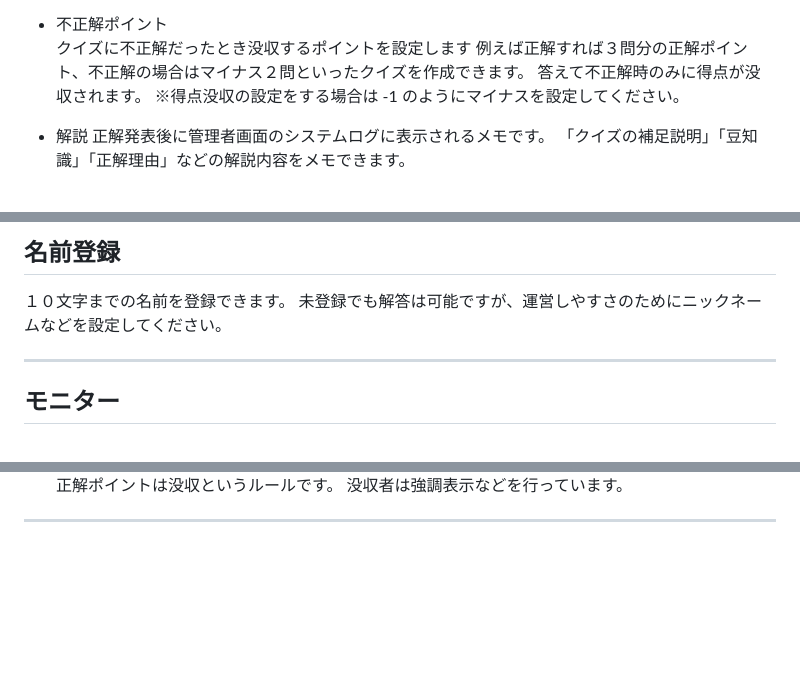
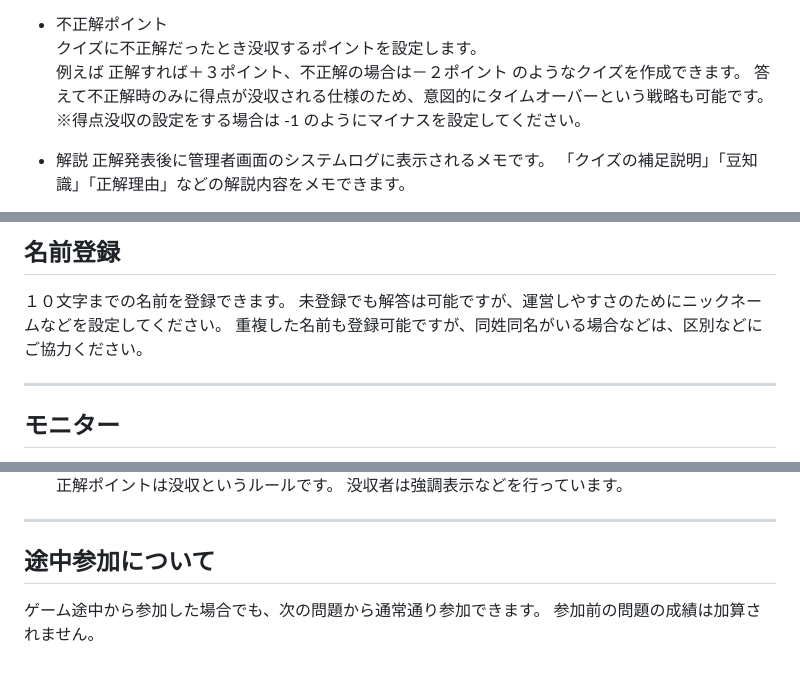
Before and after one commit to s-itou-235/quiz-app, a Markdown page: README_MANUAL.md, 3 parts joined by grey strips. GitHub-like rendering; blank space fills up the shorter version.

```diff
--- a/README_MANUAL.md
+++ b/README_MANUAL.md
@@ -123,9 +123,10 @@ event → アンケートなどをする場合はこちらを使用
 ポイント設定を０にすると、アンケートのような正解設定なしで集計部分のみ使うなどが可能です。
 
 * 不正解ポイント
-クイズに不正解だったとき没収するポイントを設定します
-例えば正解すれば３問分の正解ポイント、不正解の場合はマイナス２問といったクイズを作成できます。
-答えて不正解時のみに得点が没収されます。
+クイズに不正解だったとき没収するポイントを設定します。
+例えば
+正解すれば＋３ポイント、不正解の場合は－２ポイント のようなクイズを作成できます。
+答えて不正解時のみに得点が没収される仕様のため、意図的にタイムオーバーという戦略も可能です。
 ※得点没収の設定をする場合は ‐1 のようにマイナスを設定してください。
 
 * 解説
@@ -224,6 +225,7 @@ PCでもスマートフォンでも参加可能です。
 
 １０文字までの名前を登録できます。
 未登録でも解答は可能ですが、運営しやすさのためにニックネームなどを設定してください。
+重複した名前も登録可能ですが、同姓同名がいる場合などは、区別などにご協力ください。
 
 ---
 
@@ -288,3 +290,8 @@ PCでもスマートフォンでも参加可能です。
   没収者は強調表示などを行っています。
 
 ---
+
+## 途中参加について
+
+ゲーム途中から参加した場合でも、次の問題から通常通り参加できます。
+参加前の問題の成績は加算されません。
```
Also changed, not shown: other parts of README_MANUAL.md (+1 -1 lines).
